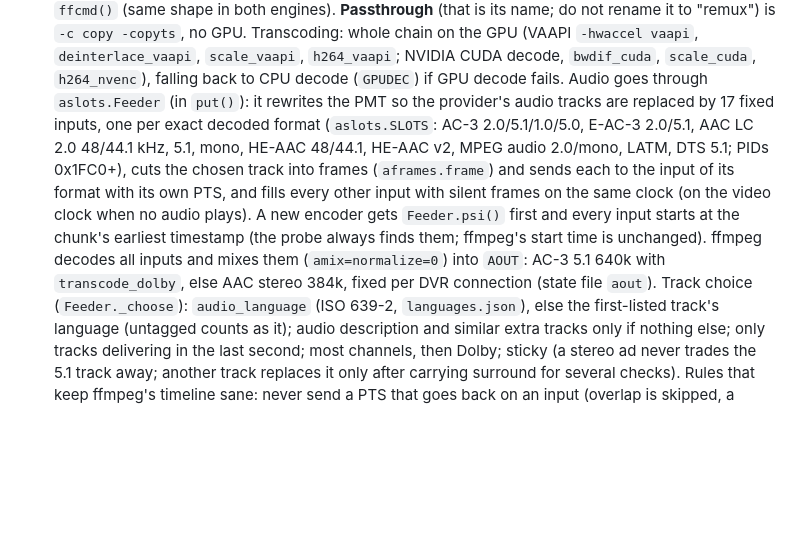
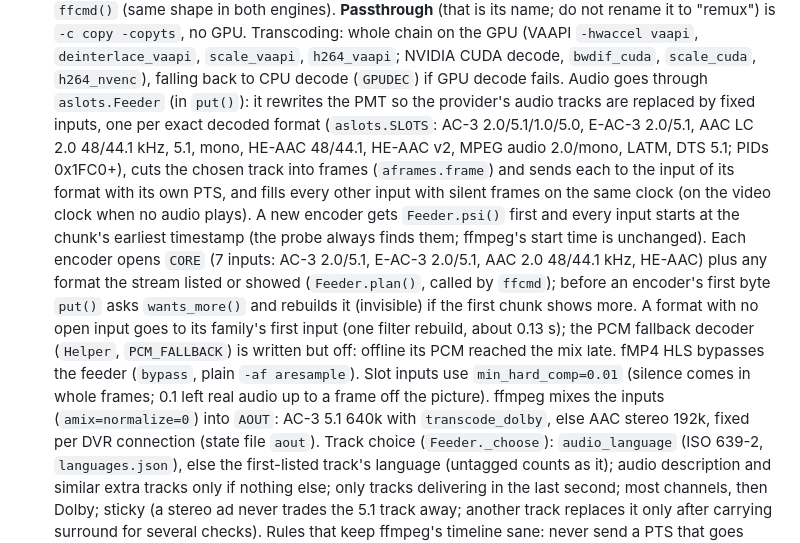
Before and after one commit to mackid1993/coax, a Markdown page: AGENTS.md, the part around the change. GitHub-like rendering; blank space fills up the shorter version.

```diff
--- a/AGENTS.md
+++ b/AGENTS.md
@@ -158,14 +158,12 @@ threads). `hlsloop.py` is the recommended path.
   Transcoding: whole chain on the GPU (VAAPI `-hwaccel vaapi`, `deinterlace_vaapi`,
   `scale_vaapi`, `h264_vaapi`; NVIDIA CUDA decode, `bwdif_cuda`, `scale_cuda`, `h264_nvenc`), falling back to CPU
   decode (`GPUDEC`) if GPU decode fails. Audio goes through `aslots.Feeder` (in `put()`): it rewrites the PMT so
-  the provider's audio tracks are replaced by 17 fixed inputs, one per exact decoded format (`aslots.SLOTS`:
+  the provider's audio tracks are replaced by fixed inputs, one per exact decoded format (`aslots.SLOTS`:
   AC-3 2.0/5.1/1.0/5.0, E-AC-3 2.0/5.1, AAC LC 2.0 48/44.1 kHz, 5.1, mono, HE-AAC 48/44.1, HE-AAC v2, MPEG audio
   2.0/mono, LATM, DTS 5.1; PIDs 0x1FC0+), cuts the chosen track into frames (`aframes.frame`) and sends each to
   the input of its format with its own PTS, and fills every other input with silent frames on the same clock
   (on the video clock when no audio plays). A new encoder gets `Feeder.psi()` first and every input starts at the
-  chunk's earliest timestamp (the probe always finds them; ffmpeg's start time is unchanged). ffmpeg decodes all
-  inputs and mixes them (`amix=normalize=0`) into `AOUT`: AC-3 5.1 640k with `transcode_dolby`, else AAC stereo
-  384k, fixed per DVR connection (state file `aout`). Track choice (`Feeder._choose`): `audio_language` (ISO
+  chunk's earliest timestamp (the probe always finds them; ffmpeg's start time is unchanged). Each encoder opens `CORE` (7 inputs: AC-3 2.0/5.1, E-AC-3 2.0/5.1, AAC 2.0 48/44.1 kHz, HE-AAC) plus any format the stream listed or showed (`Feeder.plan()`, called by `ffcmd`); before an encoder's first byte `put()` asks `wants_more()` and rebuilds it (invisible) if the first chunk shows more. A format with no open input goes to its family's first input (one filter rebuild, about 0.13 s); the PCM fallback decoder (`Helper`, `PCM_FALLBACK`) is written but off: offline its PCM reached the mix late. fMP4 HLS bypasses the feeder (`bypass`, plain `-af aresample`). Slot inputs use `min_hard_comp=0.01` (silence comes in whole frames; 0.1 left real audio up to a frame off the picture). ffmpeg mixes the inputs (`amix=normalize=0`) into `AOUT`: AC-3 5.1 640k with `transcode_dolby`, else AAC stereo 192k, fixed per DVR connection (state file `aout`). Track choice (`Feeder._choose`): `audio_language` (ISO
   639-2, `languages.json`), else the first-listed track's language (untagged counts as it); audio description
   and similar extra tracks only if nothing else; only tracks delivering in the last second; most channels, then
   Dolby; sticky (a stereo ad never trades the 5.1 track away; another track replaces it only after carrying
```
Also changed, not shown: CLAUDE.md (+8 -4 lines), README.md (+7 -4 lines).
